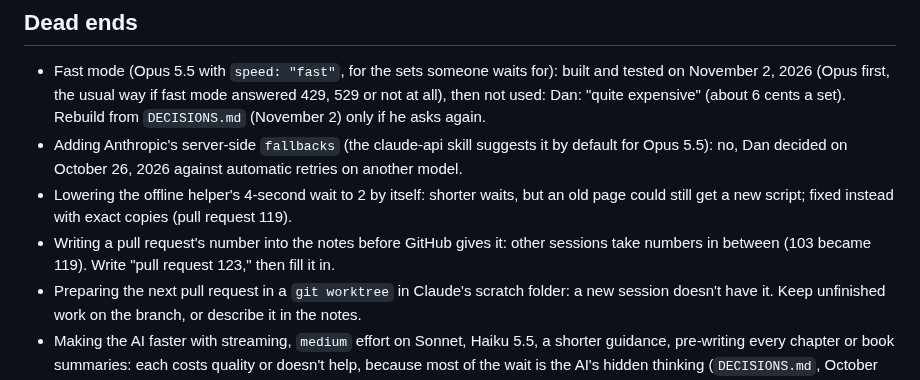
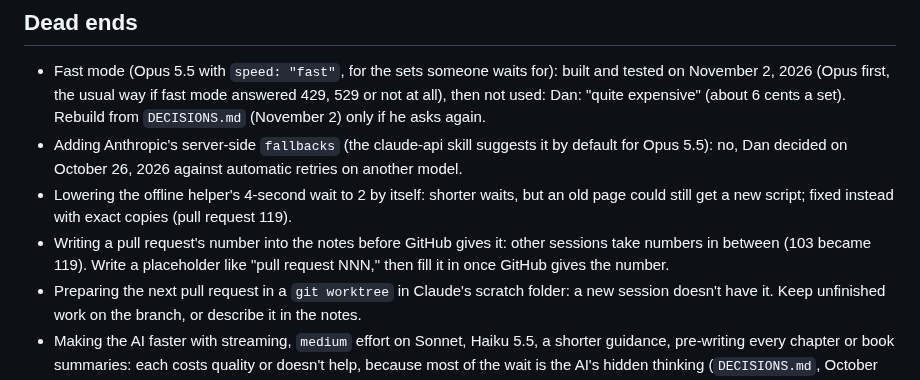
Before and after one commit to danielyoonwrites/danielyoonwrites.github.io, a Markdown page: living-in-the-word/PROGRESS.md, the part around the change. GitHub-like rendering.

Commit message:
Handoff: the placeholder note says NNN again
Co-Authored-By: Claude Opus 5.5 <noreply@anthropic.com>
Claude-Session: https://claude.ai/code/session_019RzHGiAdBHhV1HgMik4ExJ

```diff
--- a/living-in-the-word/PROGRESS.md
+++ b/living-in-the-word/PROGRESS.md
@@ -40,7 +40,7 @@ Run `/pickup living in the word` once the handoff pull request is merged (a new
 - Fast mode (Opus 5.5 with `speed: "fast"`, for the sets someone waits for): built and tested on November 2, 2026 (Opus first, the usual way if fast mode answered 429, 529 or not at all), then not used: Dan: "quite expensive" (about 6 cents a set). Rebuild from `DECISIONS.md` (November 2) only if he asks again.
 - Adding Anthropic's server-side `fallbacks` (the claude-api skill suggests it by default for Opus 5.5): no, Dan decided on October 26, 2026 against automatic retries on another model.
 - Lowering the offline helper's 4-second wait to 2 by itself: shorter waits, but an old page could still get a new script; fixed instead with exact copies (pull request 119).
-- Writing a pull request's number into the notes before GitHub gives it: other sessions take numbers in between (103 became 119). Write "pull request 123," then fill it in.
+- Writing a pull request's number into the notes before GitHub gives it: other sessions take numbers in between (103 became 119). Write a placeholder like "pull request NNN," then fill it in once GitHub gives the number.
 - Preparing the next pull request in a `git worktree` in Claude's scratch folder: a new session doesn't have it. Keep unfinished work on the branch, or describe it in the notes.
 - Making the AI faster with streaming, `medium` effort on Sonnet, Haiku 5.5, a shorter guidance, pre-writing every chapter or book summaries: each costs quality or doesn't help, because most of the wait is the AI's hidden thinking (`DECISIONS.md`, October 31, 2026). Prompt caching: checked again November 2, 2026; in steady use each request written ahead goes alone, so it costs more than it saves.
 - Adding one history entry again inside the `popstate` handler right after a back gesture: Chrome marks it skippable, so the next gesture closes the app (October 28, 2026). The app adds entries only after a tap.
```
